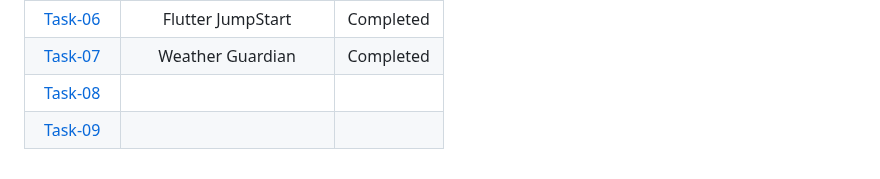
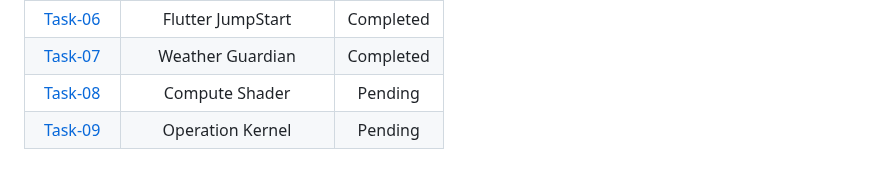
Before and after one commit to Sanjusr1/Amfoss-tasks., a Markdown page: README.md, the part around the change. GitHub-like rendering.

```diff
--- a/README.md
+++ b/README.md
@@ -34,5 +34,5 @@ My task statistics are as shown-
 | [Task-05](https://github.com/Sanjusr1/Amfoss-tasks./tree/main/Task%20-05) |  Pokémon Rescue | Completed |
 | [Task-06](https://github.com/Sanjusr1/Amfoss-tasks./tree/main/Task%20-06)    | Flutter JumpStart| Completed |
 | [Task-07](https://github.com/Sanjusr1/Amfoss-tasks./tree/main/Task%20-07)  |  Weather Guardian | Completed |
-| [Task-08]()   | |  |
-| [Task-09]()   | | |
+| [Task-08]()   |Compute Shader | Pending |
+| [Task-09]()   |Operation Kernel |Pending |
```
